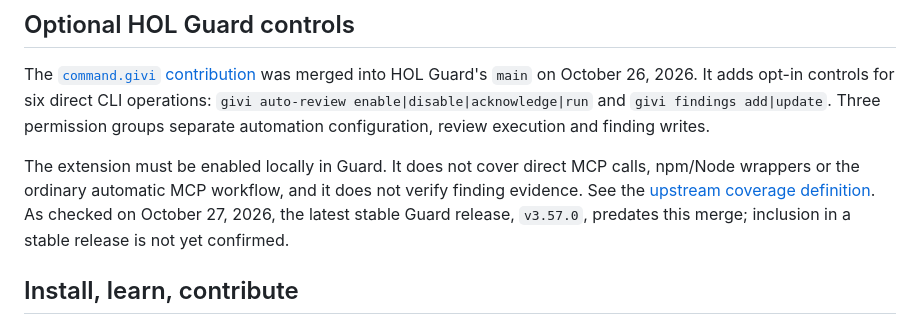
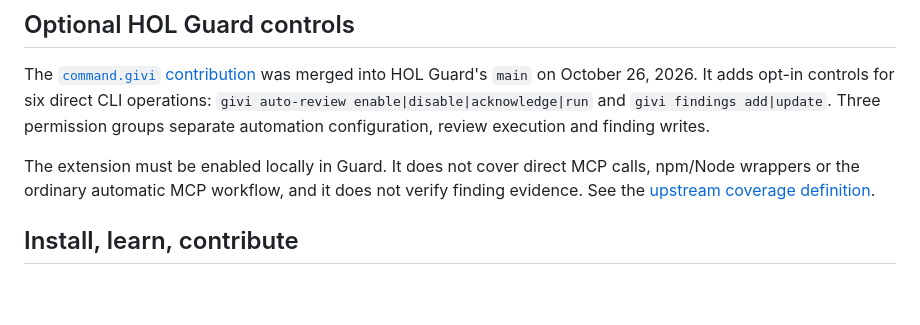
Before and after one commit to vgflutter/GiviLoop, a Markdown page: README.md, the part around the change. Drawn GitHub-style; blank space fills up the shorter version.

Commit message:
docs: simplify HOL Guard integration announcement

```diff
--- a/README.md
+++ b/README.md
@@ -149,7 +149,7 @@ Use `givi auto-review status` to inspect configuration, or `givi auto-review dis
 
 The [`command.givi` contribution](https://github.com/hashgraph-online/hol-guard/pull/3112) was merged into HOL Guard's `main` on October 26, 2026. It adds opt-in controls for six direct CLI operations: `givi auto-review enable|disable|acknowledge|run` and `givi findings add|update`. Three permission groups separate automation configuration, review execution and finding writes.
 
-The extension must be enabled locally in Guard. It does not cover direct MCP calls, npm/Node wrappers or the ordinary automatic MCP workflow, and it does not verify finding evidence. See the [upstream coverage definition](https://github.com/hashgraph-online/hol-guard/blob/main/contributions/extensions/command.givi.json). As checked on October 27, 2026, the latest stable Guard release, `v3.57.0`, predates this merge; inclusion in a stable release is not yet confirmed.
+The extension must be enabled locally in Guard. It does not cover direct MCP calls, npm/Node wrappers or the ordinary automatic MCP workflow, and it does not verify finding evidence. See the [upstream coverage definition](https://github.com/hashgraph-online/hol-guard/blob/main/contributions/extensions/command.givi.json).
 
 ## Install, learn, contribute
 
```
